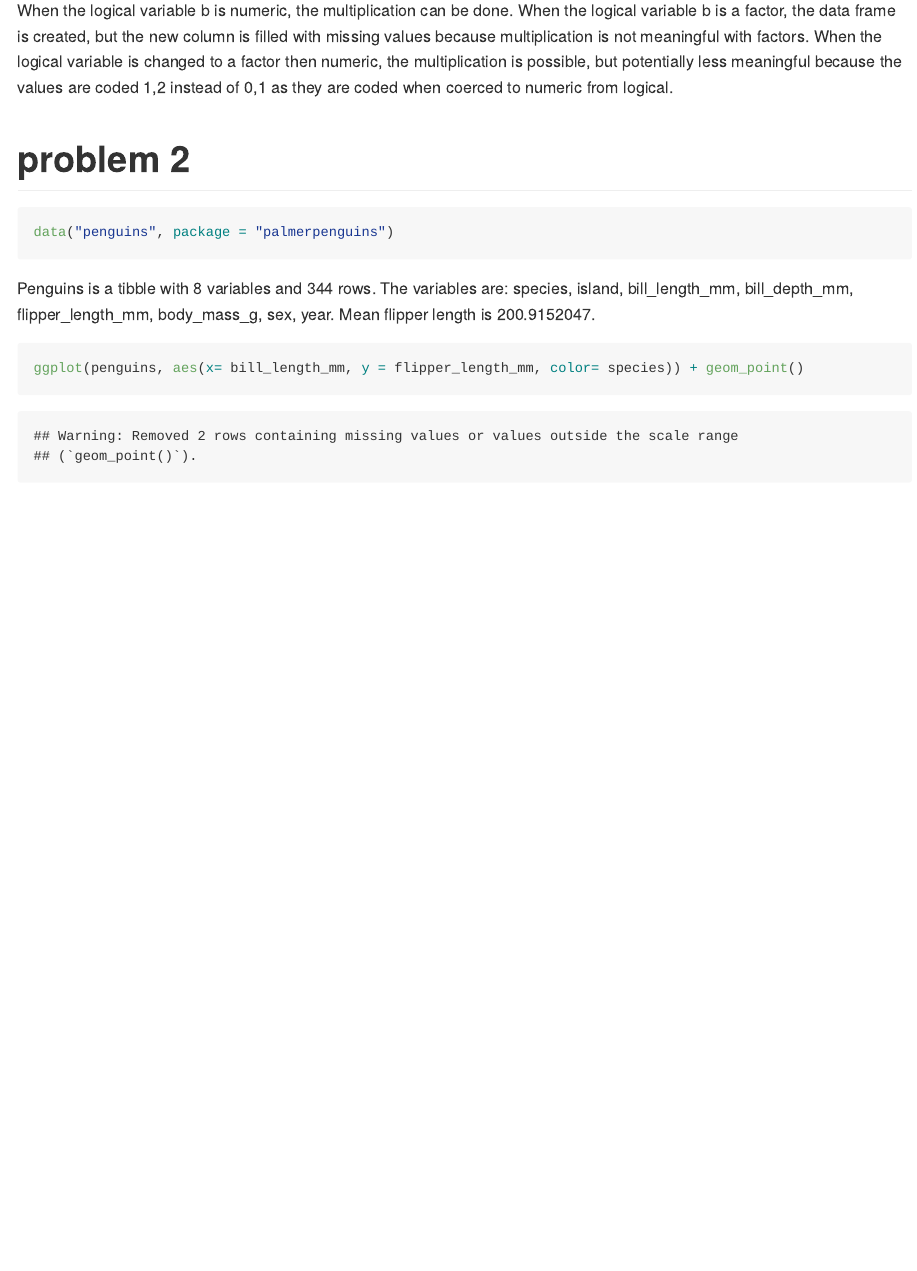
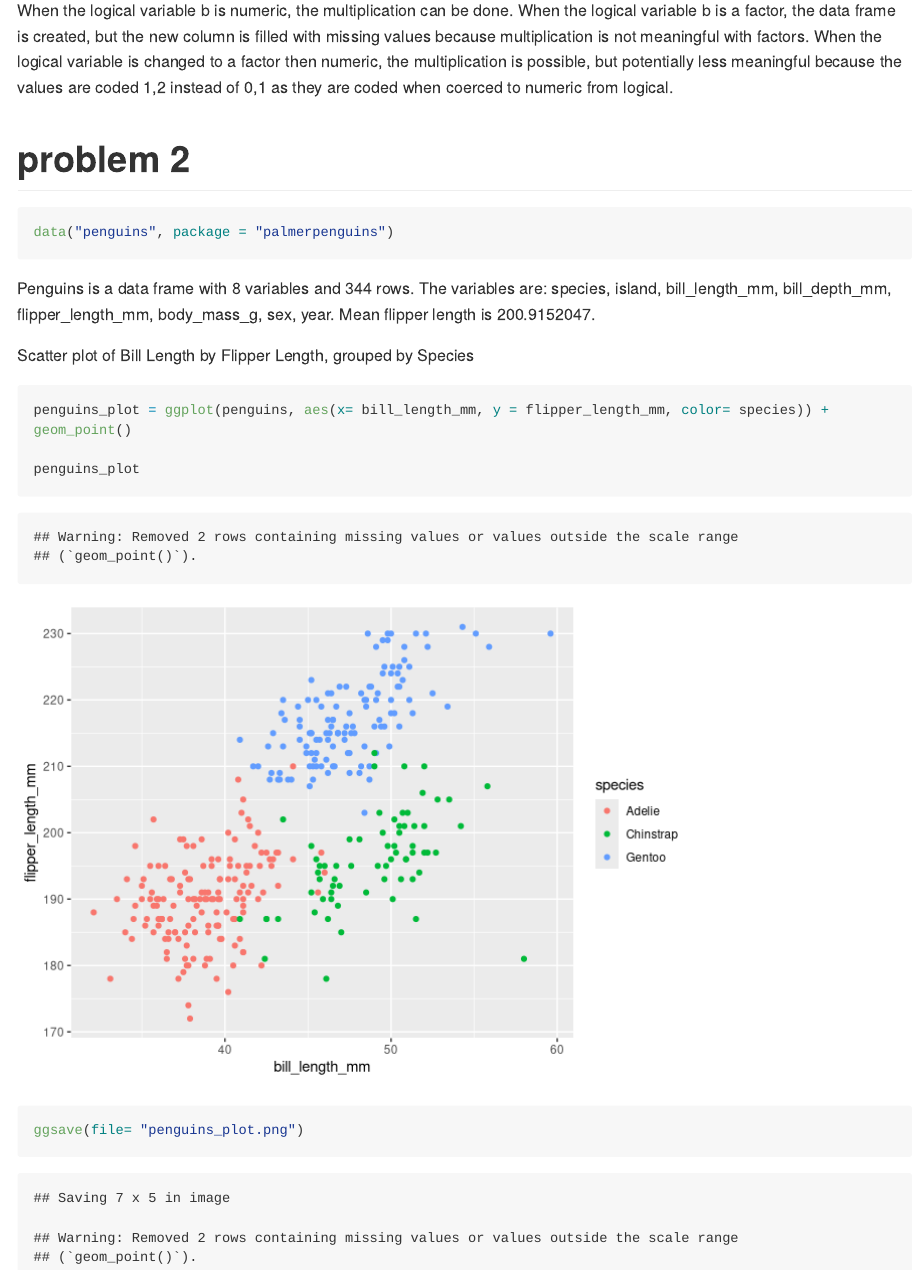
Before and after one commit to acn2138/p8105_hw1_acn2138, an R Markdown document (p8105_hw1_acn2138.Rmd): the page in a window 1100 px wide, from 1640 px down. Rendered offline with R 4.5, knitr and Pandoc, with nearby package versions; code that draws random numbers runs with fixed seeds of ours; long lines of code are wrapped.

Commit message:
final edits

````diff
--- a/p8105_hw1_acn2138.Rmd
+++ b/p8105_hw1_acn2138.Rmd
@@ -46,8 +46,13 @@ When the logical variable is changed to a factor then numeric, the multiplicatio
 ```{r}
 data("penguins", package = "palmerpenguins")
 ```
-Penguins is a tibble with `r ncol(penguins)` variables and `r nrow(penguins)` rows. The variables are: `r names(penguins)`. Mean flipper length is `r mean(pull(penguins, as.numeric(flipper_length_mm)),na.rm=TRUE)`.
+Penguins is a data frame with `r ncol(penguins)` variables and `r nrow(penguins)` rows. The variables are: `r names(penguins)`. Mean flipper length is `r mean(pull(penguins, as.numeric(flipper_length_mm)),na.rm=TRUE)`.
 
+Scatter plot of Bill Length by Flipper Length, grouped by Species
 ```{r}
-ggplot(penguins, aes(x= bill_length_mm, y = flipper_length_mm, color= species)) + geom_point()
+penguins_plot = ggplot(penguins, aes(x= bill_length_mm, y = flipper_length_mm, color= species)) + geom_point()
+
+penguins_plot
+
+ggsave(file= "penguins_plot.png")
 ```
````
Also changed, not shown: p8105_hw1_acn2138.md (added), penguins_plot.png.
